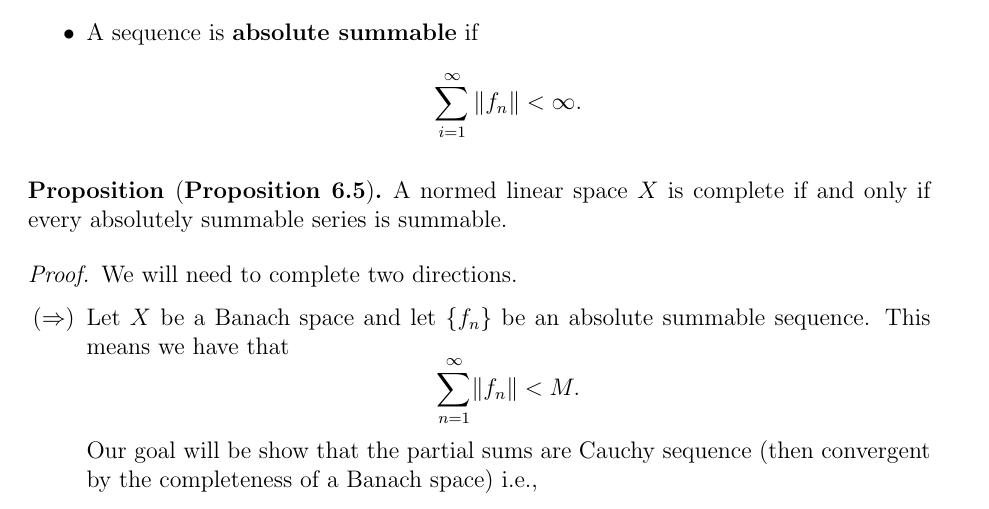
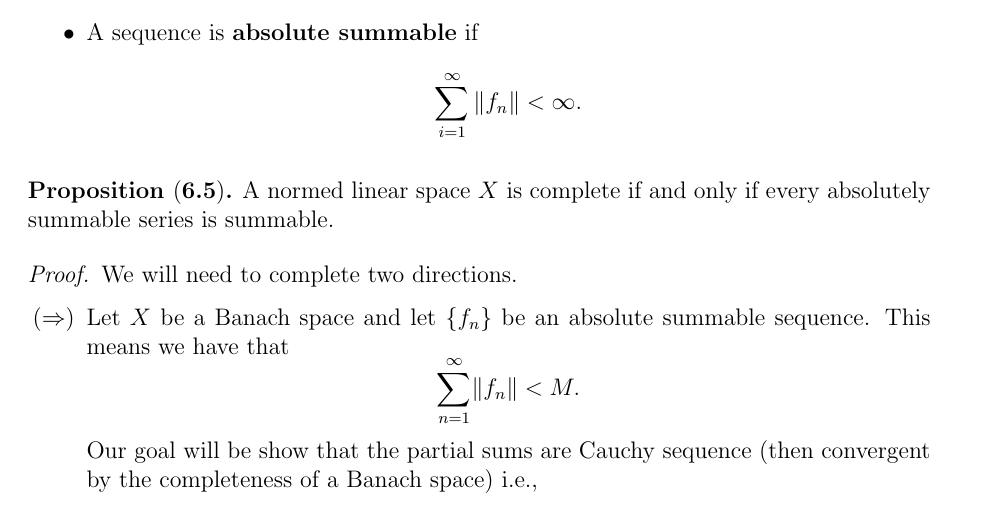
Before and after one commit to J-Nino506/Measure-and-Integration-Theory, a LaTeX document (lectures/week-7/2023-10-05.tex): part of page 2 of 3, cut so that both start at the same text. The pictures show the PDF file lectures/week-7/2023-10-05.pdf that the author committed with the source.

Commit message:
Add October 5 lecture notes to merged pdf and fix other errors

```diff
--- a/lectures/week-7/2023-10-05.tex
+++ b/lectures/week-7/2023-10-05.tex
@@ -178,7 +178,7 @@ Our goal will be to show that \( L^p \) for \( p \geq 1 \) is a Banach space.
         \end{itemize}
 \end{definition}
 
-\begin{prop}[\textbf{Proposition 6.5}]
+\begin{prop}[\textbf{6.5}]
 
     A normed linear space \( X \) is complete if and only if every absolutely summable series is summable.
 
```
Also changed, not shown: lectures/week-7/2023-10-03.tex (+1 -1 lines), lectures/lecture-notes-merged.pdf, lectures/week-7/2023-10-03.pdf, lectures/week-7/2023-10-05.pdf.
